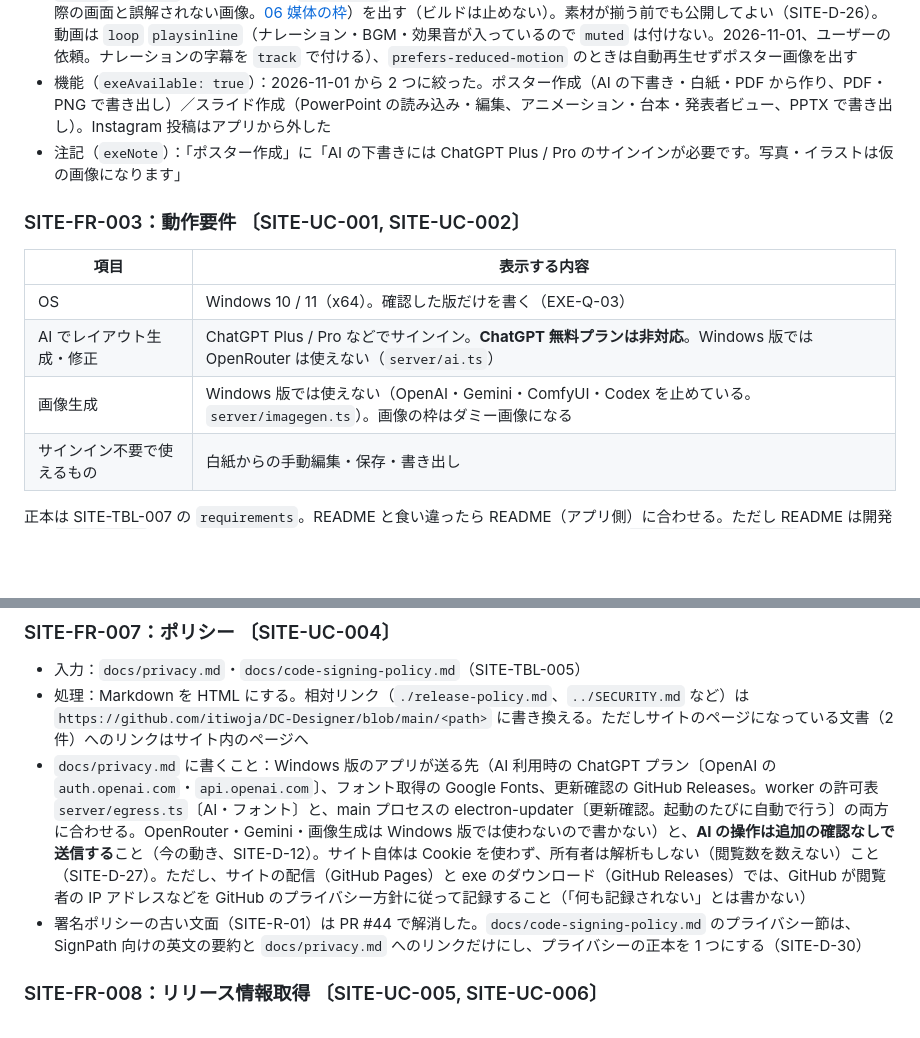
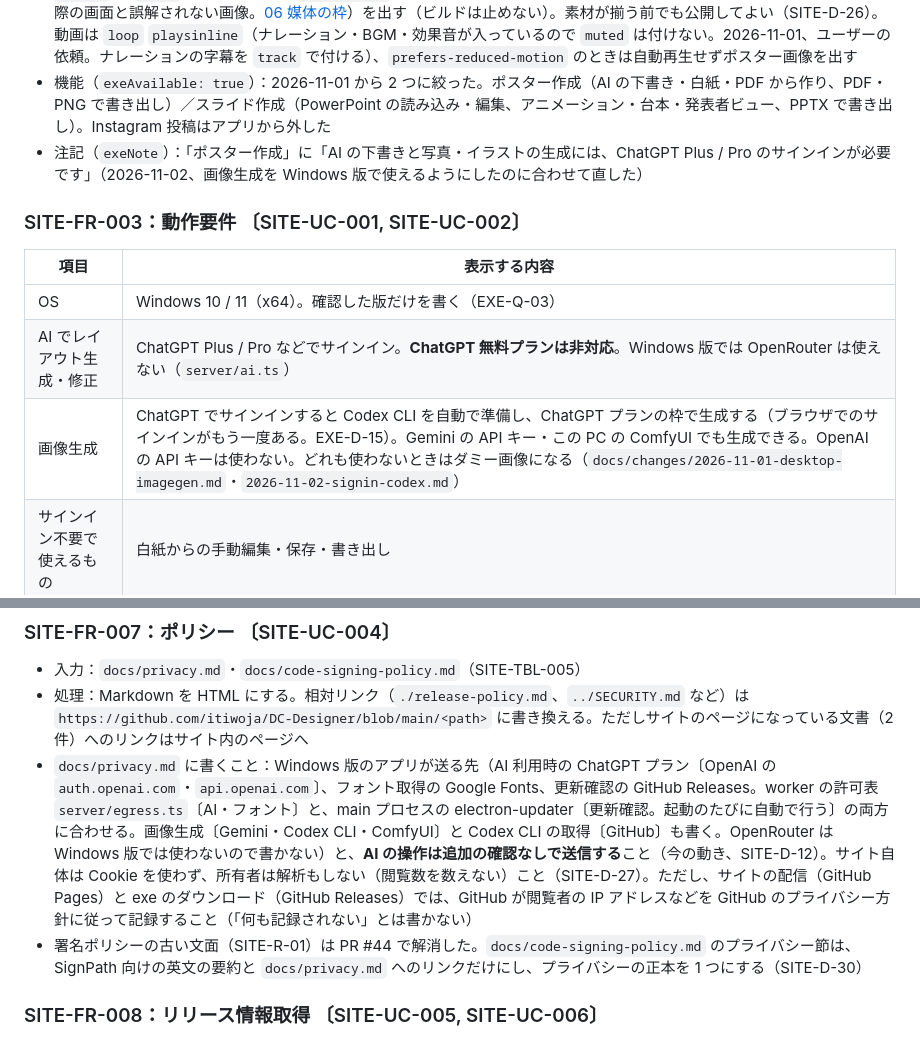
Before and after one commit to itiwoja/DC-Designer, a Markdown page: docs/design/04_functional_spec.md, 2 parts joined by grey strips. GitHub-like rendering; blank space fills up the shorter version.

Commit message:
サイトの設計書の画像生成の記述（注記・動作要件・送信先）を、今の実装に合わせて直す
Co-Authored-By: Claude Opus 5.5 <noreply@anthropic.com>

```diff
--- a/docs/design/04_functional_spec.md
+++ b/docs/design/04_functional_spec.md
@@ -65,14 +65,14 @@ flowchart TB
 - 入力：機能（SITE-TBL-003）を `order` 順に、各機能の媒体（SITE-TBL-004）、デモ動画（SITE-TBL-004 の `demo`。機能カードの下に 1 本）
 - 処理：`exeAvailable: false` の機能は出さない。`exeNote` があればカードに注記として出す（SITE-D-33）。媒体の `status` が `ready` なら画像/動画、`placeholder` なら枠の寸法に合わせた共通の仮の画像（「画面は準備中」と入った、実際の画面と誤解されない画像。[06 媒体の枠](06_ux_design.md#媒体の枠)）を出す（ビルドは止めない）。素材が揃う前でも公開してよい（SITE-D-26）。動画は `loop` `playsinline`（ナレーション・BGM・効果音が入っているので `muted` は付けない。2026-11-01、ユーザーの依頼。ナレーションの字幕を `track` で付ける）、`prefers-reduced-motion` のときは自動再生せずポスター画像を出す
 - 機能（`exeAvailable: true`）：2026-11-01 から 2 つに絞った。ポスター作成（AI の下書き・白紙・PDF から作り、PDF・PNG で書き出し）／スライド作成（PowerPoint の読み込み・編集、アニメーション・台本・発表者ビュー、PPTX で書き出し）。Instagram 投稿はアプリから外した
-- 注記（`exeNote`）：「ポスター作成」に「AI の下書きには ChatGPT Plus / Pro のサインインが必要です。写真・イラストは仮の画像になります」
+- 注記（`exeNote`）：「ポスター作成」に「AI の下書きと写真・イラストの生成には、ChatGPT Plus / Pro のサインインが必要です」（2026-11-02、画像生成を Windows 版で使えるようにしたのに合わせて直した）
 
 ### <a id="site-fr-003"></a>SITE-FR-003：動作要件 〔SITE-UC-001, SITE-UC-002〕
 | 項目 | 表示する内容 |
 |---|---|
 | OS | Windows 10 / 11（x64）。確認した版だけを書く（EXE-Q-03） |
 | AI でレイアウト生成・修正 | ChatGPT Plus / Pro などでサインイン。**ChatGPT 無料プランは非対応**。Windows 版では OpenRouter は使えない（`server/ai.ts`） |
-| 画像生成 | Windows 版では使えない（OpenAI・Gemini・ComfyUI・Codex を止めている。`server/imagegen.ts`）。画像の枠はダミー画像になる |
+| 画像生成 | ChatGPT でサインインすると Codex CLI を自動で準備し、ChatGPT プランの枠で生成する（ブラウザでのサインインがもう一度ある。EXE-D-15）。Gemini の API キー・この PC の ComfyUI でも生成できる。OpenAI の API キーは使わない。どれも使わないときはダミー画像になる（`docs/changes/2026-11-01-desktop-imagegen.md`・`2026-11-02-signin-codex.md`） |
 | サインイン不要で使えるもの | 白紙からの手動編集・保存・書き出し |
 
 正本は SITE-TBL-007 の `requirements`。README と食い違ったら README（アプリ側）に合わせる。ただし README は開発版（`npm run dev`）の説明も含むので、Windows 版で使えるものだけを書く（製品版は `DC_DESIGNER_DESKTOP=1` で AI を ChatGPT プランに固定している。外への通信は、worker が `server/egress.ts` の許可表、画面が `desktop/appProtocol.ts` での遮断、更新確認が main プロセスの electron-updater〔GitHub Releases〕に分かれる）。
@@ -104,7 +104,7 @@ flowchart TB
 ### <a id="site-fr-007"></a>SITE-FR-007：ポリシー 〔SITE-UC-004〕
 - 入力：`docs/privacy.md`・`docs/code-signing-policy.md`（SITE-TBL-005）
 - 処理：Markdown を HTML にする。相対リンク（`./release-policy.md`、`../SECURITY.md` など）は `https://github.com/itiwoja/DC-Designer/blob/main/<path>` に書き換える。ただしサイトのページになっている文書（2 件）へのリンクはサイト内のページへ
-- `docs/privacy.md` に書くこと：Windows 版のアプリが送る先（AI 利用時の ChatGPT プラン〔OpenAI の `auth.openai.com`・`api.openai.com`〕、フォント取得の Google Fonts、更新確認の GitHub Releases。worker の許可表 `server/egress.ts`〔AI・フォント〕と、main プロセスの electron-updater〔更新確認。起動のたびに自動で行う〕の両方に合わせる。OpenRouter・Gemini・画像生成は Windows 版では使わないので書かない）と、**AI の操作は追加の確認なしで送信する**こと（今の動き、SITE-D-12）。サイト自体は Cookie を使わず、所有者は解析もしない（閲覧数を数えない）こと（SITE-D-27）。ただし、サイトの配信（GitHub Pages）と exe のダウンロード（GitHub Releases）では、GitHub が閲覧者の IP アドレスなどを GitHub のプライバシー方針に従って記録すること（「何も記録されない」とは書かない）
+- `docs/privacy.md` に書くこと：Windows 版のアプリが送る先（AI 利用時の ChatGPT プラン〔OpenAI の `auth.openai.com`・`api.openai.com`〕、フォント取得の Google Fonts、更新確認の GitHub Releases。worker の許可表 `server/egress.ts`〔AI・フォント〕と、main プロセスの electron-updater〔更新確認。起動のたびに自動で行う〕の両方に合わせる。画像生成〔Gemini・Codex CLI・ComfyUI〕と Codex CLI の取得〔GitHub〕も書く。OpenRouter は Windows 版では使わないので書かない）と、**AI の操作は追加の確認なしで送信する**こと（今の動き、SITE-D-12）。サイト自体は Cookie を使わず、所有者は解析もしない（閲覧数を数えない）こと（SITE-D-27）。ただし、サイトの配信（GitHub Pages）と exe のダウンロード（GitHub Releases）では、GitHub が閲覧者の IP アドレスなどを GitHub のプライバシー方針に従って記録すること（「何も記録されない」とは書かない）
 - 署名ポリシーの古い文面（SITE-R-01）は PR #44 で解消した。`docs/code-signing-policy.md` のプライバシー節は、SignPath 向けの英文の要約と `docs/privacy.md` へのリンクだけにし、プライバシーの正本を 1 つにする（SITE-D-30）
 
 ### <a id="site-fr-008"></a>SITE-FR-008：リリース情報取得 〔SITE-UC-005, SITE-UC-006〕
```
Also changed, not shown: docs/design/11_tech_spec.md (+1 -1 lines), docs/design/README.md (+1 -0 lines).
